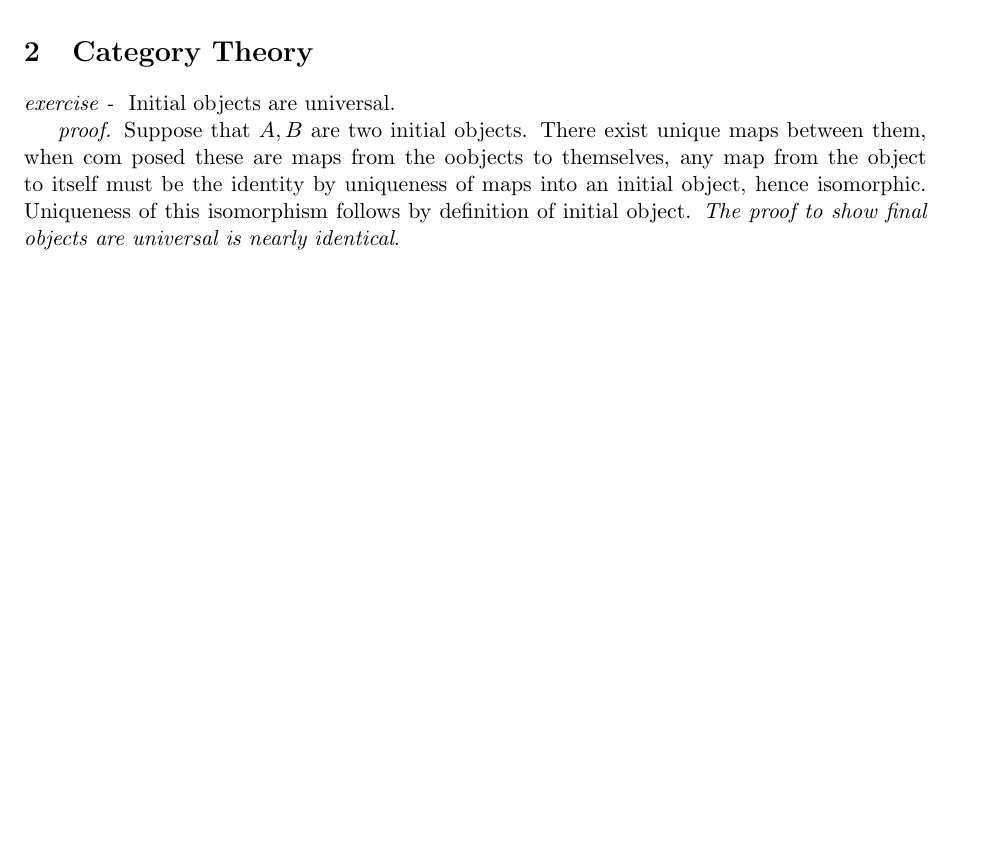
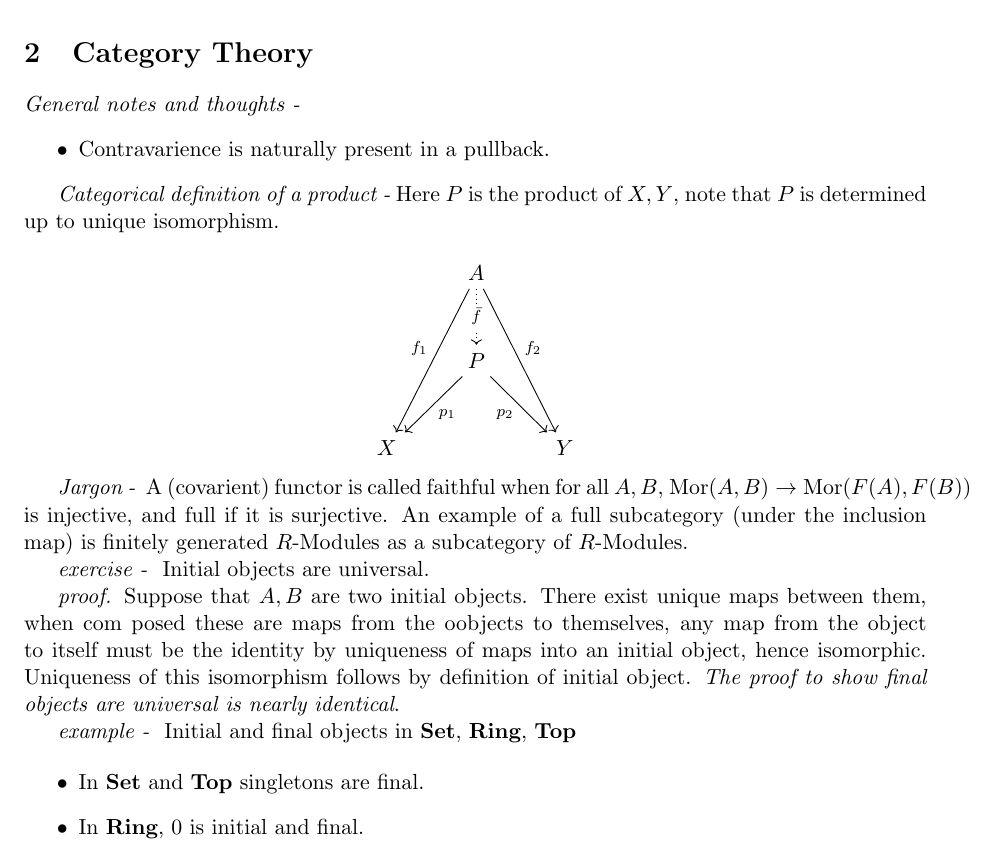
Before and after one commit to TigheMcAsey/IndependentStudy2025, a LaTeX document (Notes/Notes.tex): part of the page before the commit and part of page 3 of 3 after it, cut so that both start at the same text, the shorter picture padded with empty space. Compiled offline with pdfLaTeX.

Commit message:
Did some reading

```diff
--- a/Notes/Notes.tex
+++ b/Notes/Notes.tex
@@ -3,6 +3,7 @@
 \usepackage[includeheadfoot]{geometry} % For page dimensions
 \usepackage{fancyhdr}
 \usepackage{enumerate} % For custom lists
+\usepackage{tikz-cd}
 
 \fancyhf{}
 \lhead{Notes}
@@ -25,7 +26,9 @@
 \newcommand{\tor}{\text{ or }}
 \newcommand{\falg}{F^{\text{alg}}}
 \newcommand{\gal}{\text{Gal}}
+\newcommand{\mor}{\text{Mor}}
 \newcommand{\floor}[1]{\left\lfloor #1 \right\rfloor}
+\newcommand{\im}{\text{Im}}
 \title{Notes for 2025}
 
 \begin{document}
@@ -62,5 +103,29 @@
+    \emph{General notes and thoughts - }
+    \begin{itemize}
+        \item Contravarience is naturally present in a pullback.
+    \end{itemize}
+
+    \emph{Categorical definition of a product -} Here \(P\) is the product of \(X,Y\), note that \(P\) is determined up to unique isomorphism.
+
+    \begin{equation*}
+        \begin{tikzcd}[row sep=1cm]
+            &A\arrow[ddl,"f_1"']\arrow[ddr,"f_2"]\arrow[d,dotted,"\bar{f}" description]\\
+            &P\arrow[dl,"p_1"]\arrow[dr,"p_2"']\\
+            X&&Y
+          \end{tikzcd}
+    \end{equation*}
+
+    \emph{Jargon - } A (covarient) functor is called faithful when for all \(A,B\), \(\mor(A,B) \to \mor(F(A),F(B))\) is injective, and full if it is surjective.
+    An example of a full subcategory (under the inclusion map) is finitely generated \(R\)-Modules as a subcategory of \(R\)-Modules.
 
     \emph{exercise - } Initial objects are universal.
 
     \emph{proof.} Suppose that \(A, B\) are two initial objects. There exist unique maps between them, when com posed these are maps from the oobjects to themselves, any map from the object to itself must be the identity by uniqueness of maps into an initial object, hence isomorphic. Uniqueness of this isomorphism follows by definition of initial object. \emph{The proof to show final objects are universal is nearly identical}.
+
+    \emph{example - } Initial and final objects in \textbf{Set}, \textbf{Ring}, \textbf{Top}
+
+    \begin{itemize}
+        \item In \textbf{Set} and \textbf{Top} singletons are final.
+        \item In \textbf{Ring}, \(0\) is initial and final.
+    \end{itemize}
 \end{document}
```
Also changed, not shown: Notes/Notes.pdf, Notes/Notes.tex (38 more changed lines), 5 other files.
